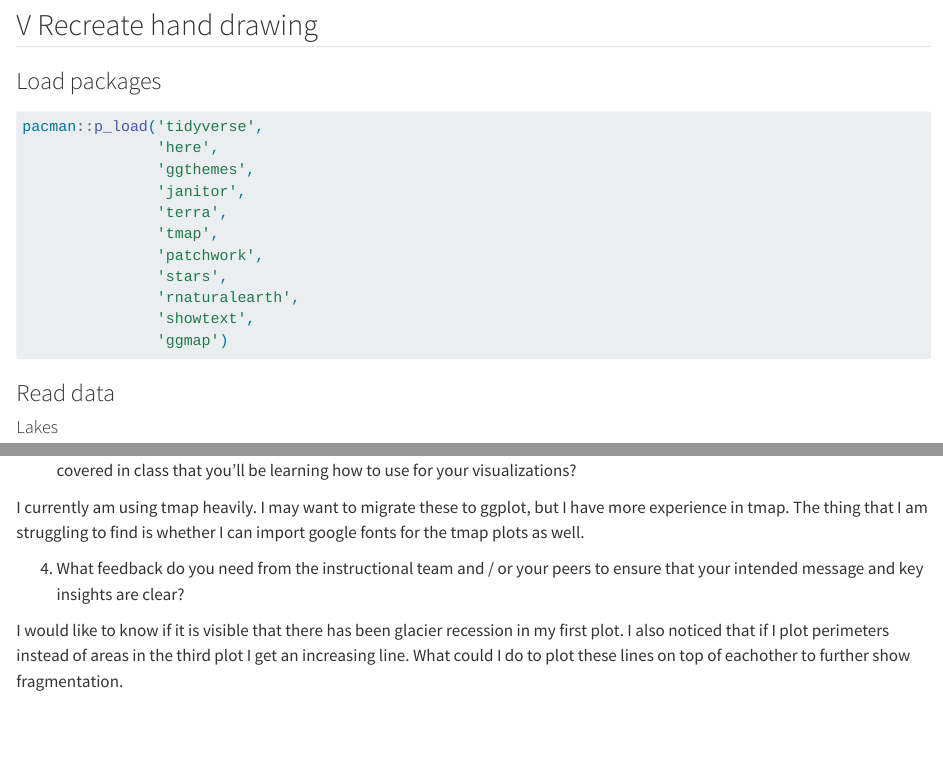
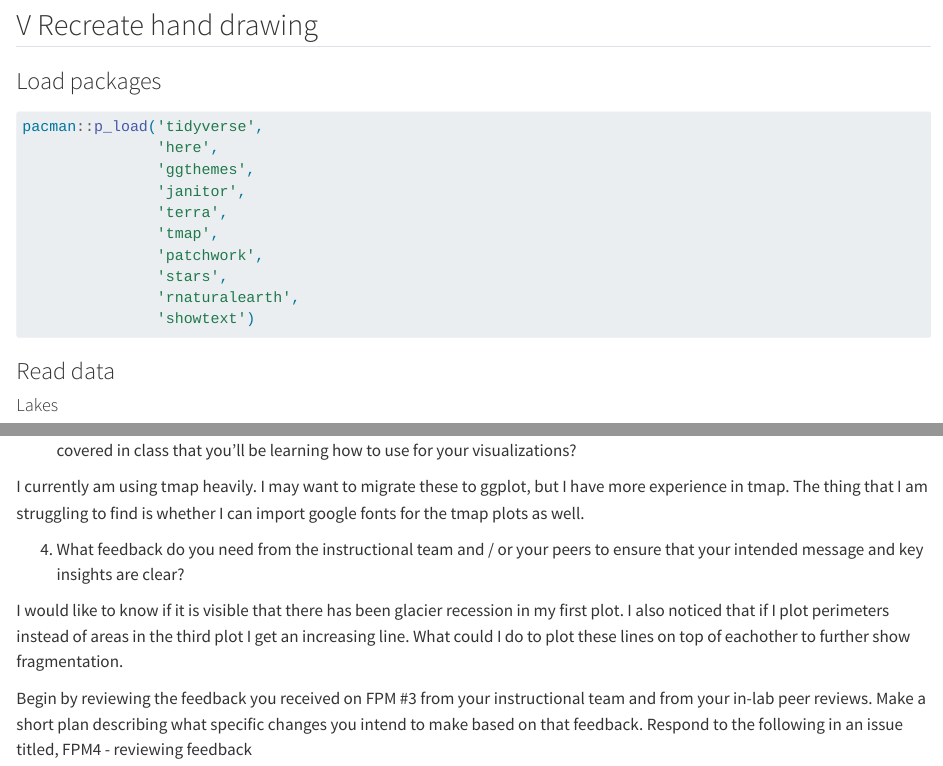
Before and after one commit to petervitale910/eds240-infographic, a Quarto document (drafting_viz.qmd): the page in a window 1100 px wide, from 4810 px down, and a second part further down, joined at a grey line. Rendered offline with R 4.5, knitr and Pandoc in place of Quarto, with nearby package versions; some code elsewhere in the file could not run offline; long lines of code are wrapped; column names are cleaned by a stand-in for the janitor package; a web font asked for in the figures is replaced by an installed one.

````diff
--- a/drafting_viz.qmd
+++ b/drafting_viz.qmd
@@ -53,8 +53,7 @@
                'patchwork',
                'stars',
                'rnaturalearth',
-               'showtext',
-               'ggmap')
+               'showtext')
 ```
 
 ### Read data
@@ -307,3 +306,5 @@
 4. What feedback do you need from the instructional team and / or your peers to ensure that your intended message and key insights are clear?
 
 I would like to know if it is visible that there has been glacier recession in my first plot. I also noticed that if I plot perimeters instead of areas in the third plot I get an increasing line. What could I do to plot these lines on top of eachother to further show fragmentation.
+
+Begin by reviewing the feedback you received on FPM #3 from your instructional team and from your in-lab peer reviews. Make a short plan describing what specific changes you intend to make based on that feedback. Respond to the following in an issue titled, FPM4 - reviewing feedback
````
